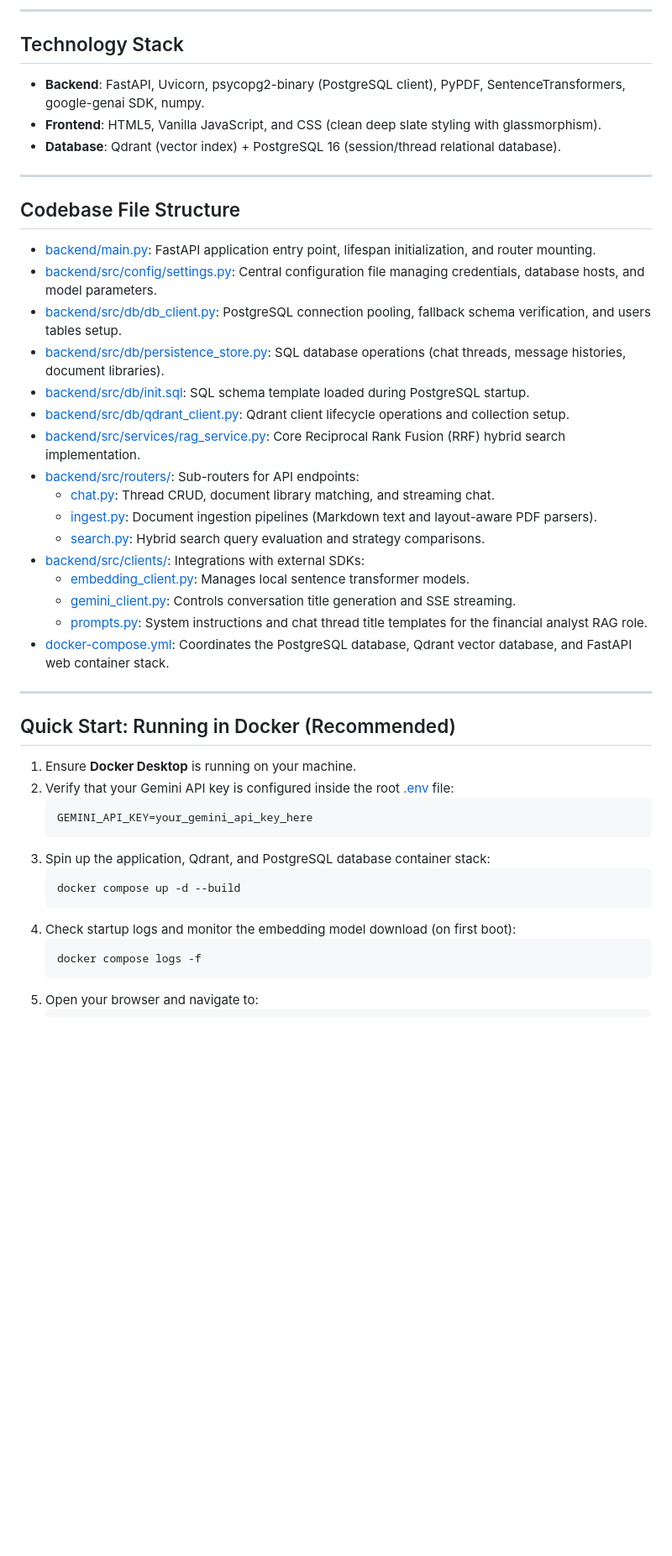
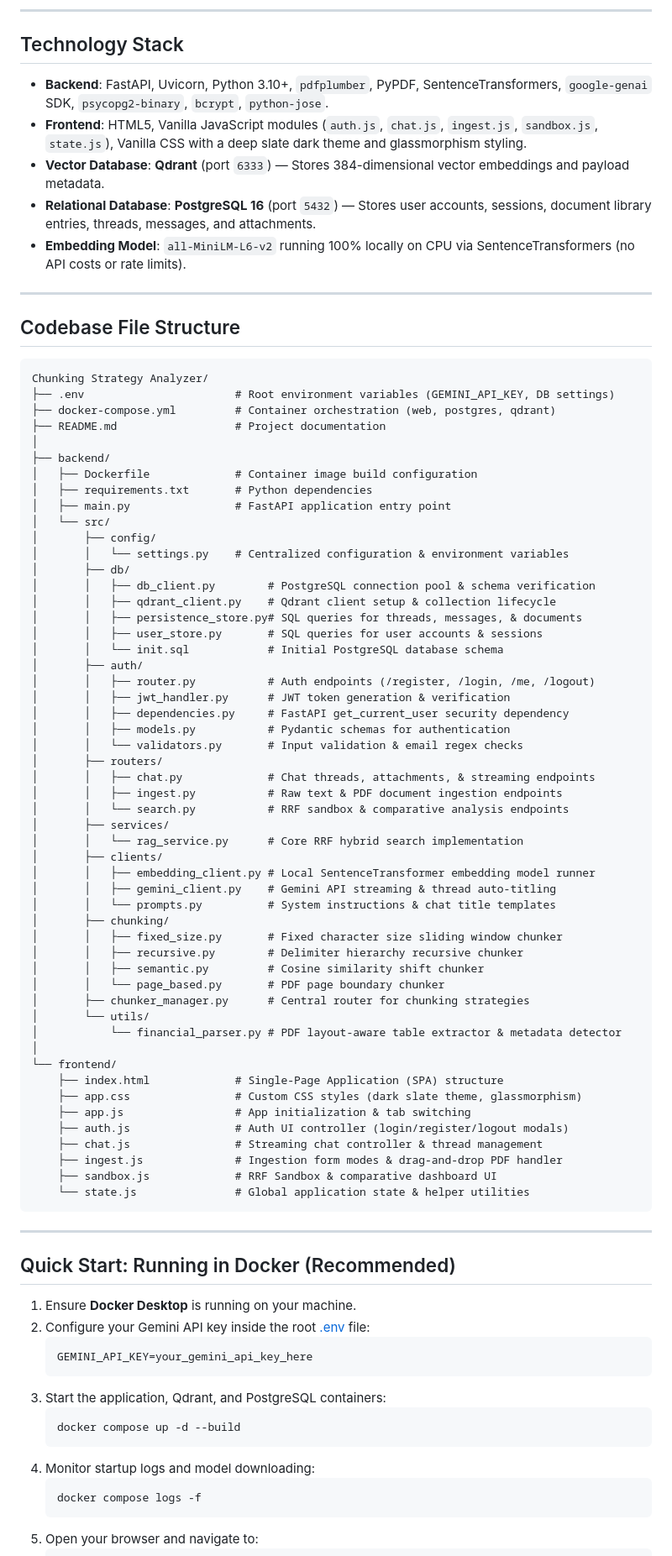
Before and after one commit to Re7anu/chunking-strategy-analyzer, a Markdown page: README.md, the part around one of its changes. Shown at 84% size. Rendered like a GitHub page; blank space fills up the shorter version.

Commit message:
update: rewrite README.md with full financial RAG project description and file tree

````diff
--- a/README.md
+++ b/README.md
@@ -21,45 +47,85 @@ NexusRAG is a visual playground and diagnostic sandbox designed to analyze, eval
 
 ## Technology Stack
 
-* **Backend**: FastAPI, Uvicorn, psycopg2-binary (PostgreSQL client), PyPDF, SentenceTransformers, google-genai SDK, numpy.
-* **Frontend**: HTML5, Vanilla JavaScript, and CSS (clean deep slate styling with glassmorphism).
-* **Database**: Qdrant (vector index) + PostgreSQL 16 (session/thread relational database).
+* **Backend**: FastAPI, Uvicorn, Python 3.10+, `pdfplumber`, PyPDF, SentenceTransformers, `google-genai` SDK, `psycopg2-binary`, `bcrypt`, `python-jose`.
+* **Frontend**: HTML5, Vanilla JavaScript modules (`auth.js`, `chat.js`, `ingest.js`, `sandbox.js`, `state.js`), Vanilla CSS with a deep slate dark theme and glassmorphism styling.
+* **Vector Database**: **Qdrant** (port `6333`) — Stores 384-dimensional vector embeddings and payload metadata.
+* **Relational Database**: **PostgreSQL 16** (port `5432`) — Stores user accounts, sessions, document library entries, threads, messages, and attachments.
+* **Embedding Model**: `all-MiniLM-L6-v2` running 100% locally on CPU via SentenceTransformers (no API costs or rate limits).
 
 ---
 
 ## Codebase File Structure
 
-* [backend/main.py](file:///C:/Users/rehan/OneDrive/Desktop/Chunking%20Strategy%20Analyzer/backend/main.py): FastAPI application entry point, lifespan initialization, and router mounting.
-* [backend/src/config/settings.py](file:///C:/Users/rehan/OneDrive/Desktop/Chunking%20Strategy%20Analyzer/backend/src/config/settings.py): Central configuration file managing credentials, database hosts, and model parameters.
-* [backend/src/db/db_client.py](file:///C:/Users/rehan/OneDrive/Desktop/Chunking%20Strategy%20Analyzer/backend/src/db/db_client.py): PostgreSQL connection pooling, fallback schema verification, and users tables setup.
-* [backend/src/db/persistence_store.py](file:///C:/Users/rehan/OneDrive/Desktop/Chunking%20Strategy%20Analyzer/backend/src/db/persistence_store.py): SQL database operations (chat threads, message histories, document libraries).
-* [backend/src/db/init.sql](file:///C:/Users/rehan/OneDrive/Desktop/Chunking%20Strategy%20Analyzer/backend/src/db/init.sql): SQL schema template loaded during PostgreSQL startup.
-* [backend/src/db/qdrant_client.py](file:///C:/Users/rehan/OneDrive/Desktop/Chunking%20Strategy%20Analyzer/backend/src/db/qdrant_client.py): Qdrant client lifecycle operations and collection setup.
-* [backend/src/services/rag_service.py](file:///C:/Users/rehan/OneDrive/Desktop/Chunking%20Strategy%20Analyzer/backend/src/services/rag_service.py): Core Reciprocal Rank Fusion (RRF) hybrid search implementation.
-* [backend/src/routers/](file:///C:/Users/rehan/OneDrive/Desktop/Chunking%20Strategy%20Analyzer/backend/src/routers/): Sub-routers for API endpoints:
-  * [chat.py](file:///C:/Users/rehan/OneDrive/Desktop/Chunking%20Strategy%20Analyzer/backend/src/routers/chat.py): Thread CRUD, document library matching, and streaming chat.
-  * [ingest.py](file:///C:/Users/rehan/OneDrive/Desktop/Chunking%20Strategy%20Analyzer/backend/src/routers/ingest.py): Document ingestion pipelines (Markdown text and layout-aware PDF parsers).
-  * [search.py](file:///C:/Users/rehan/OneDrive/Desktop/Chunking%20Strategy%20Analyzer/backend/src/routers/search.py): Hybrid search query evaluation and strategy comparisons.
-* [backend/src/clients/](file:///C:/Users/rehan/OneDrive/Desktop/Chunking%20Strategy%20Analyzer/backend/src/clients/): Integrations with external SDKs:
-  * [embedding_client.py](file:///C:/Users/rehan/OneDrive/Desktop/Chunking%20Strategy%20Analyzer/backend/src/clients/embedding_client.py): Manages local sentence transformer models.
-  * [gemini_client.py](file:///C:/Users/rehan/OneDrive/Desktop/Chunking%20Strategy%20Analyzer/backend/src/clients/gemini_client.py): Controls conversation title generation and SSE streaming.
-  * [prompts.py](file:///C:/Users/rehan/OneDrive/Desktop/Chunking%20Strategy%20Analyzer/backend/src/clients/prompts.py): System instructions and chat thread title templates for the financial analyst RAG role.
-* [docker-compose.yml](file:///C:/Users/rehan/OneDrive/Desktop/Chunking%20Strategy%20Analyzer/docker-compose.yml): Coordinates the PostgreSQL database, Qdrant vector database, and FastAPI web container stack.
+```text
+Chunking Strategy Analyzer/
+├── .env                       # Root environment variables (GEMINI_API_KEY, DB settings)
+├── docker-compose.yml         # Container orchestration (web, postgres, qdrant)
+├── README.md                  # Project documentation
+│
+├── backend/
+│   ├── Dockerfile             # Container image build configuration
+│   ├── requirements.txt       # Python dependencies
+│   ├── main.py                # FastAPI application entry point
+│   └── src/
+│       ├── config/
+│       │   └── settings.py    # Centralized configuration & environment variables
+│       ├── db/
+│       │   ├── db_client.py        # PostgreSQL connection pool & schema verification
+│       │   ├── qdrant_client.py    # Qdrant client setup & collection lifecycle
+│       │   ├── persistence_store.py# SQL queries for threads, messages, & documents
+│       │   ├── user_store.py       # SQL queries for user accounts & sessions
+│       │   └── init.sql            # Initial PostgreSQL database schema
+│       ├── auth/
+│       │   ├── router.py           # Auth endpoints (/register, /login, /me, /logout)
+│       │   ├── jwt_handler.py      # JWT token generation & verification
+│       │   ├── dependencies.py     # FastAPI get_current_user security dependency
+│       │   ├── models.py           # Pydantic schemas for authentication
+│       │   └── validators.py       # Input validation & email regex checks
+│       ├── routers/
+│       │   ├── chat.py             # Chat threads, attachments, & streaming endpoints
+│       │   ├── ingest.py           # Raw text & PDF document ingestion endpoints
+│       │   └── search.py           # RRF sandbox & comparative analysis endpoints
+│       ├── services/
+│       │   └── rag_service.py      # Core RRF hybrid search implementation
+│       ├── clients/
+│       │   ├── embedding_client.py # Local SentenceTransformer embedding model runner
+│       │   ├── gemini_client.py    # Gemini API streaming & thread auto-titling
+│       │   └── prompts.py          # System instructions & chat title templates
+│       ├── chunking/
+│       │   ├── fixed_size.py       # Fixed character size sliding window chunker
+│       │   ├── recursive.py        # Delimiter hierarchy recursive chunker
+│       │   ├── semantic.py         # Cosine similarity shift chunker
+│       │   └── page_based.py       # PDF page boundary chunker
+│       ├── chunker_manager.py      # Central router for chunking strategies
+│       └── utils/
+│           └── financial_parser.py # PDF layout-aware table extractor & metadata detector
+│
+└── frontend/
+    ├── index.html             # Single-Page Application (SPA) structure
+    ├── app.css                # Custom CSS styles (dark slate theme, glassmorphism)
+    ├── app.js                 # App initialization & tab switching
+    ├── auth.js                # Auth UI controller (login/register/logout modals)
+    ├── chat.js                # Streaming chat controller & thread management
+    ├── ingest.js              # Ingestion form modes & drag-and-drop PDF handler
+    ├── sandbox.js             # RRF Sandbox & comparative dashboard UI
+    └── state.js               # Global application state & helper utilities
+```
 
 ---
 
 ## Quick Start: Running in Docker (Recommended)
 
 1. Ensure **Docker Desktop** is running on your machine.
-2. Verify that your Gemini API key is configured inside the root [.env](file:///C:/Users/rehan/OneDrive/Desktop/Chunking%20Strategy%20Analyzer/.env) file:
+2. Configure your Gemini API key inside the root [.env](file:///C:/Users/rehan/OneDrive/Desktop/Chunking%20Strategy%20Analyzer/.env) file:
    ```env
    GEMINI_API_KEY=your_gemini_api_key_here
    ```
-3. Spin up the application, Qdrant, and PostgreSQL database container stack:
+3. Start the application, Qdrant, and PostgreSQL containers:
    ```bash
    docker compose up -d --build
    ```
-4. Check startup logs and monitor the embedding model download (on first boot):
+4. Monitor startup logs and model downloading:
    ```bash
    docker compose logs -f
    ```
````
Also changed, not shown: other parts of README.md (+50 -24 lines).
